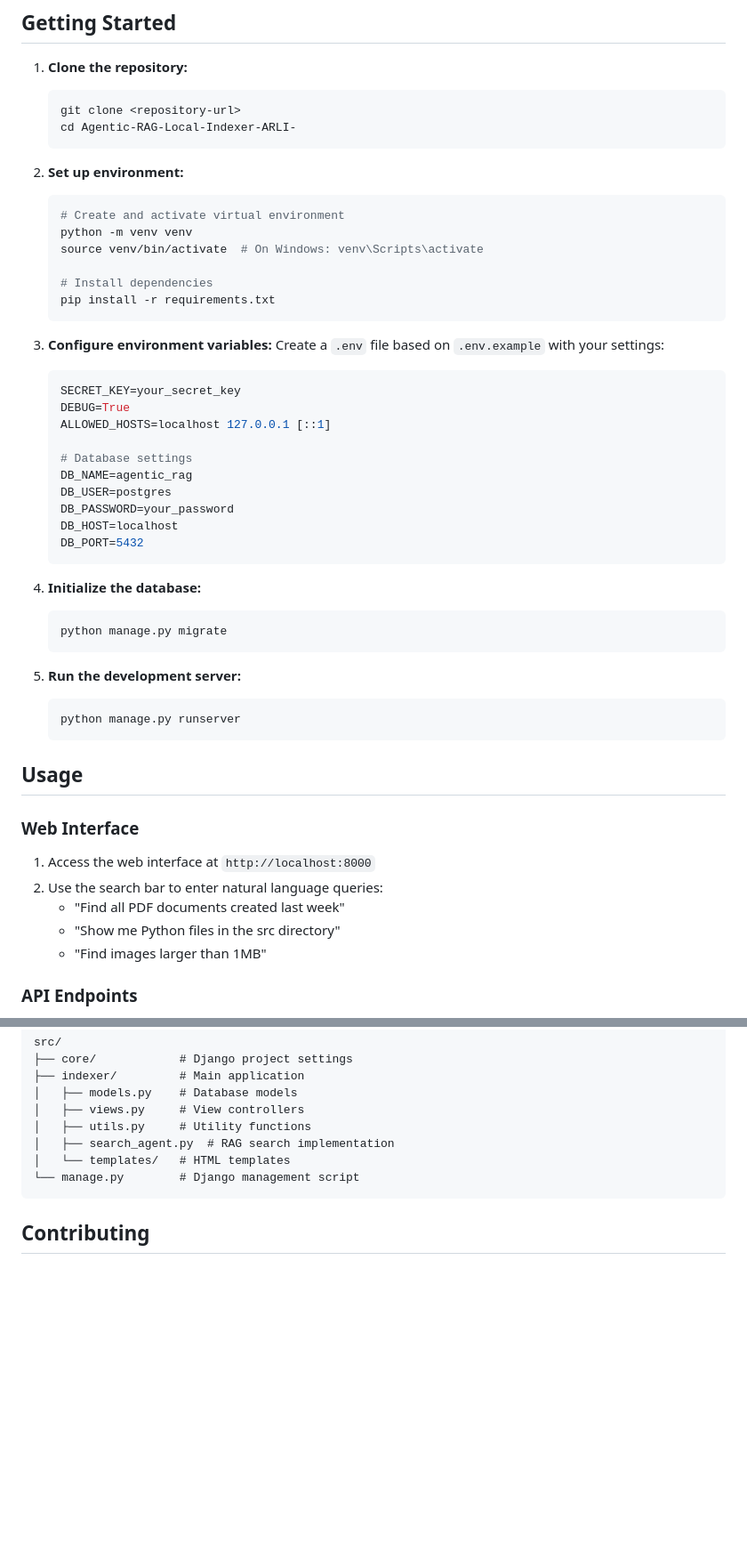
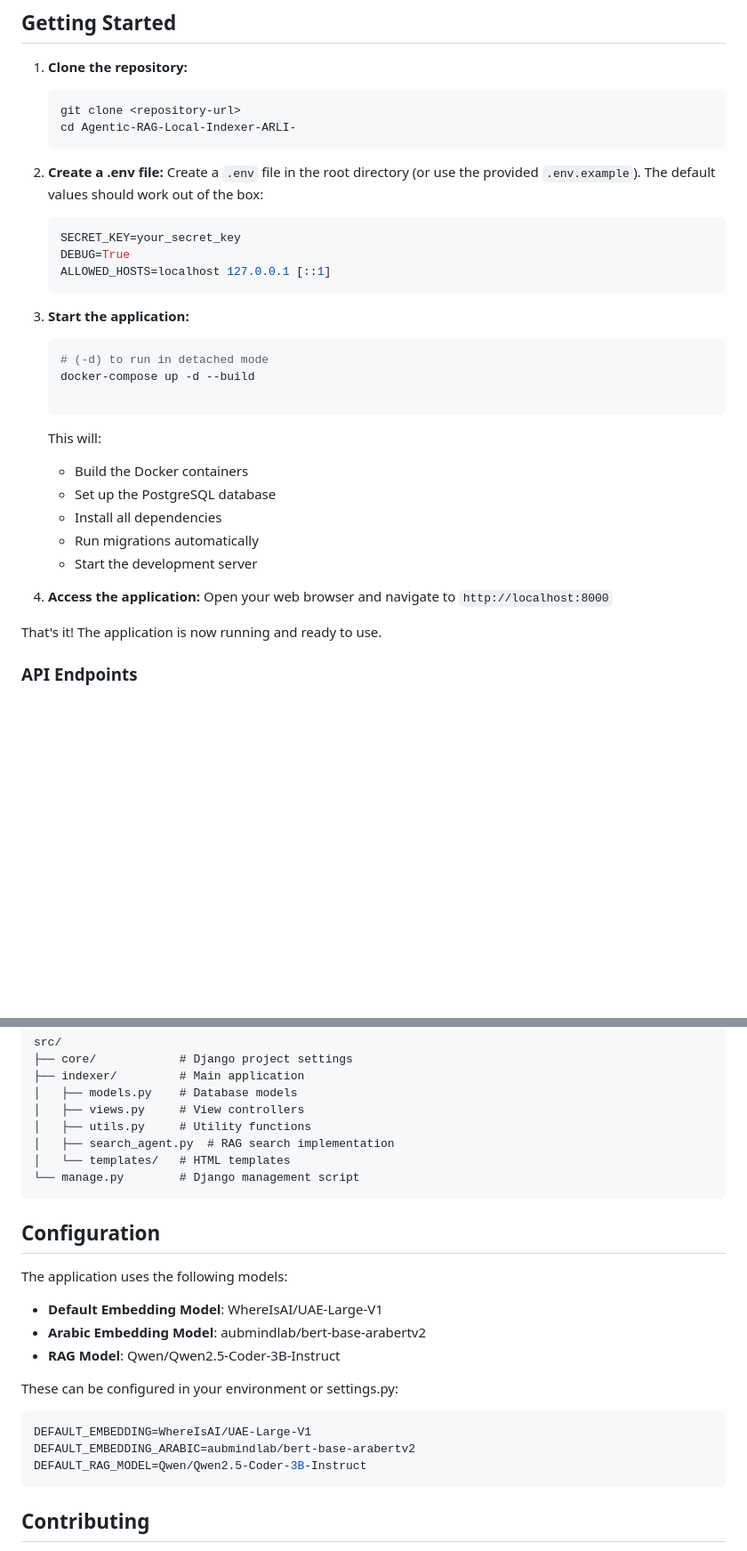
Before and after one commit to aHishamm/Agentic-RAG-Local-Indexer-ARLI-, a Markdown page: README.md, 2 parts joined by grey strips. Shown at 89% size. GitHub-like rendering; blank space fills up the shorter version.

Commit message:
Updated README.md file with proper Docker implementation

````diff
--- a/README.md
+++ b/README.md
@@ -29,50 +36,31 @@ A Django-based application for intelligent file indexing and searching using RAG
    cd Agentic-RAG-Local-Indexer-ARLI-
    ```
 
-2. **Set up environment:**
-   ```bash
-   # Create and activate virtual environment
-   python -m venv venv
-   source venv/bin/activate  # On Windows: venv\Scripts\activate
-
-   # Install dependencies
-   pip install -r requirements.txt
-   ```
-
-3. **Configure environment variables:**
-   Create a `.env` file based on `.env.example` with your settings:
+2. **Create a .env file:**
+   Create a `.env` file in the root directory (or use the provided `.env.example`). The default values should work out of the box:
    ```env
    SECRET_KEY=your_secret_key
    DEBUG=True
    ALLOWED_HOSTS=localhost 127.0.0.1 [::1]
-
-   # Database settings
-   DB_NAME=agentic_rag
-   DB_USER=postgres
-   DB_PASSWORD=your_password
-   DB_HOST=localhost
-   DB_PORT=5432
    ```
 
-4. **Initialize the database:**
+3. **Start the application:**
    ```bash
-   python manage.py migrate
+   # (-d) to run in detached mode
+   docker-compose up -d --build
+
    ```
+   This will:
+   - Build the Docker containers
+   - Set up the PostgreSQL database
+   - Install all dependencies
+   - Run migrations automatically
+   - Start the development server
 
-5. **Run the development server:**
-   ```bash
-   python manage.py runserver
-   ```
+4. **Access the application:**
+   Open your web browser and navigate to `http://localhost:8000`
 
-## Usage
-
-### Web Interface
-
-1. Access the web interface at `http://localhost:8000`
-2. Use the search bar to enter natural language queries:
-   - "Find all PDF documents created last week"
-   - "Show me Python files in the src directory"
-   - "Find images larger than 1MB"
+That's it! The application is now running and ready to use.
 
 ### API Endpoints
 
@@ -112,6 +100,22 @@ src/
 └── manage.py        # Django management script
 ```
 
+## Configuration
+
+The application uses the following models:
+
+- **Default Embedding Model**: WhereIsAI/UAE-Large-V1
+- **Arabic Embedding Model**: aubmindlab/bert-base-arabertv2
+- **RAG Model**: Qwen/Qwen2.5-Coder-3B-Instruct
+
+These can be configured in your environment or settings.py:
+
+```env
+DEFAULT_EMBEDDING=WhereIsAI/UAE-Large-V1
+DEFAULT_EMBEDDING_ARABIC=aubmindlab/bert-base-arabertv2
+DEFAULT_RAG_MODEL=Qwen/Qwen2.5-Coder-3B-Instruct
+```
+
 ## Contributing
 
 1. Fork the repository
````
Also changed, not shown: other parts of README.md (+9 -2 lines).
